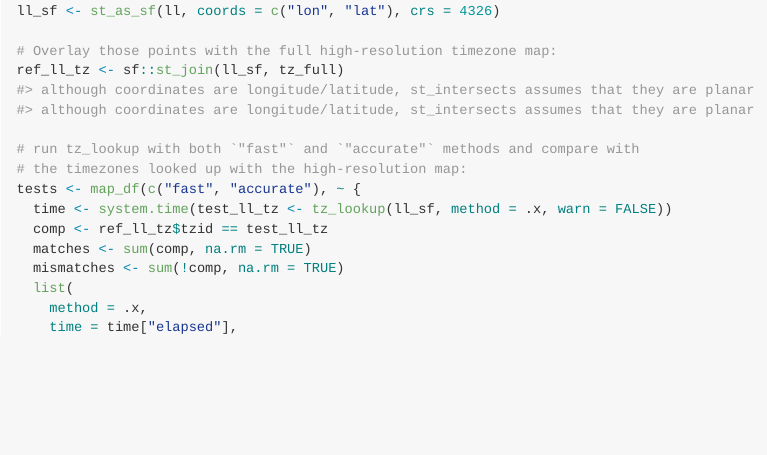
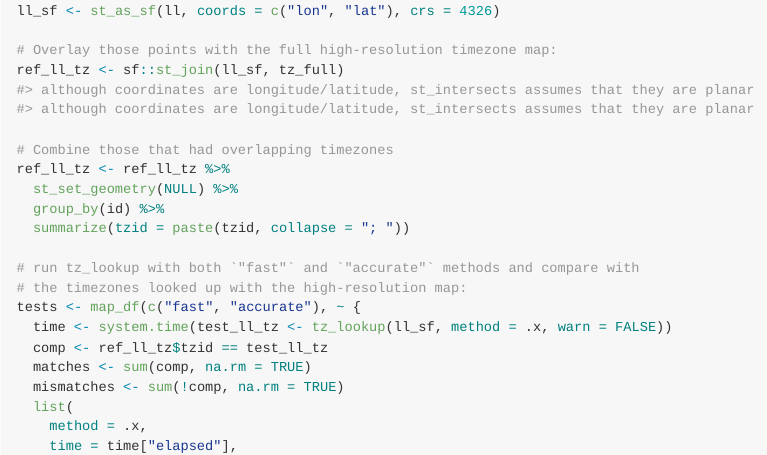
Before and after one commit to ateucher/lutz, an R Markdown document (README.Rmd): the page in a window 1100 px wide, from 3220 px down before the commit and from 3470 px down after it, so that both start at the same text. The pictures show the output file README.md that the author committed with the source, drawn offline in the style of GitHub; badge pictures from the web are left out.

Commit message:
Render README

```diff
--- a/README.Rmd
+++ b/README.Rmd
@@ -130,6 +130,12 @@ ll_sf <- st_as_sf(ll, coords = c("lon", "lat"), crs = 4326)
 
 # Overlay those points with the full high-resolution timezone map:
 ref_ll_tz <- sf::st_join(ll_sf, tz_full)
+
+# Combine those that had overlapping timezones
+ref_ll_tz <- ref_ll_tz %>%
+  st_set_geometry(NULL) %>%
+  group_by(id) %>%
+  summarize(tzid = paste(tzid, collapse = "; "))
 
 # run tz_lookup with both `"fast"` and `"accurate"` methods and compare with
 # the timezones looked up with the high-resolution map:
```
Also changed, not shown: README.md, tools/readme/unnamed-chunk-4-1.png, tools/readme/unnamed-chunk-5-1.png, README.Rmd (2 more changed lines).
